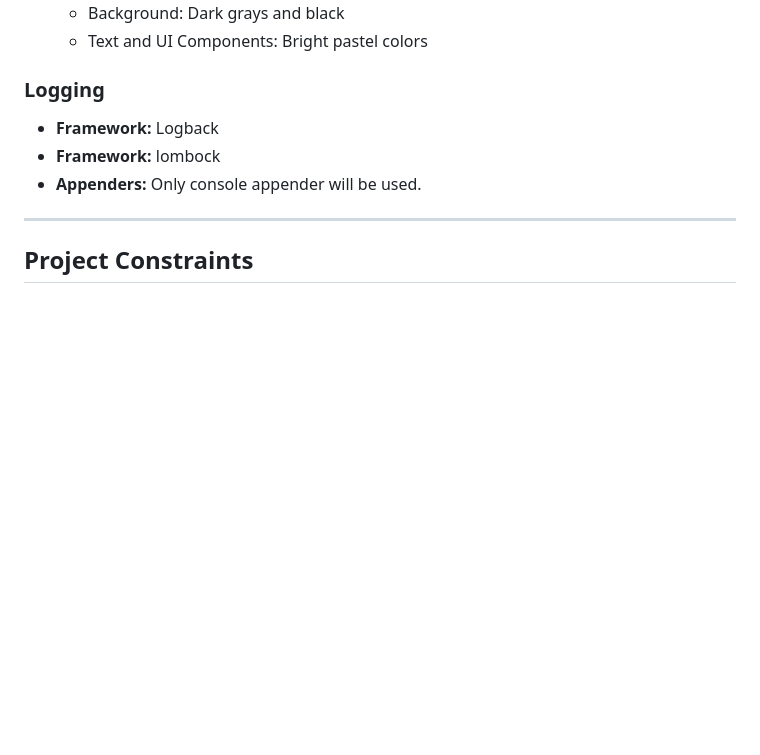
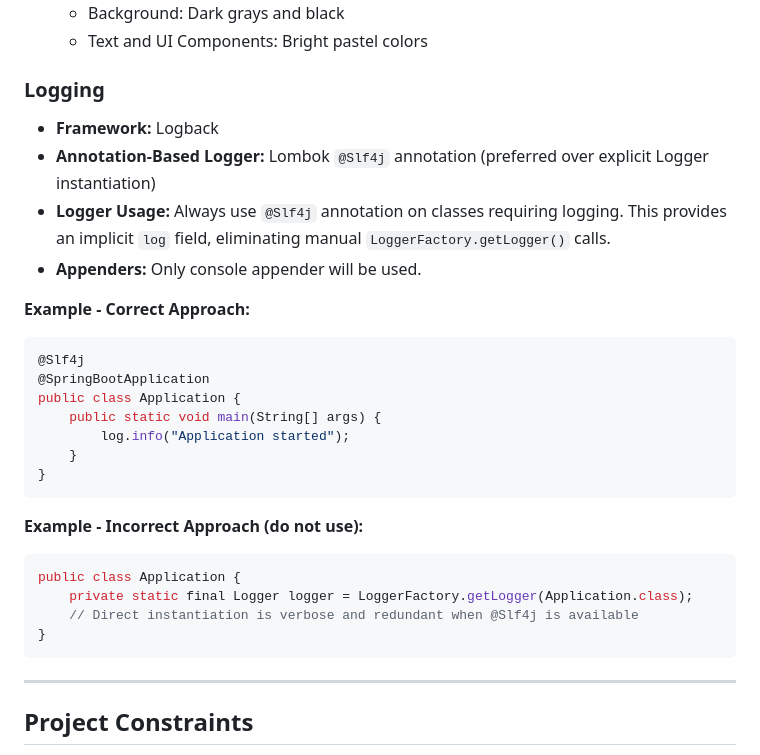
Before and after one commit to esoxlucius42/esox, a Markdown page: specification.md, the part around the change. Rendered like a GitHub page; blank space fills up the shorter version.

Commit message:
docs: Clarify logging best practices in specification
- Replace verbose logging explanation with @Slf4j annotation guidance
- Fix typo: 'lombock' → correct annotation-based approach
- Add clear examples of correct vs incorrect logging patterns
- Emphasize preference for Lombok @Slf4j over manual LoggerFactory instantiation

````diff
--- a/specification.md
+++ b/specification.md
@@ -41,8 +41,28 @@ Development efforts shall focus exclusively on features and requirements explici
 
 ### Logging
 - **Framework:** Logback
-- **Framework:** lombock
+- **Annotation-Based Logger:** Lombok `@Slf4j` annotation (preferred over explicit Logger instantiation)
+- **Logger Usage:** Always use `@Slf4j` annotation on classes requiring logging. This provides an implicit `log` field, eliminating manual `LoggerFactory.getLogger()` calls.
 - **Appenders:** Only console appender will be used.
+
+**Example - Correct Approach:**
+```java
+@Slf4j
+@SpringBootApplication
+public class Application {
+    public static void main(String[] args) {
+        log.info("Application started");
+    }
+}
+```
+
+**Example - Incorrect Approach (do not use):**
+```java
+public class Application {
+    private static final Logger logger = LoggerFactory.getLogger(Application.class);
+    // Direct instantiation is verbose and redundant when @Slf4j is available
+}
+```
 ---
 
 ## Project Constraints
````
